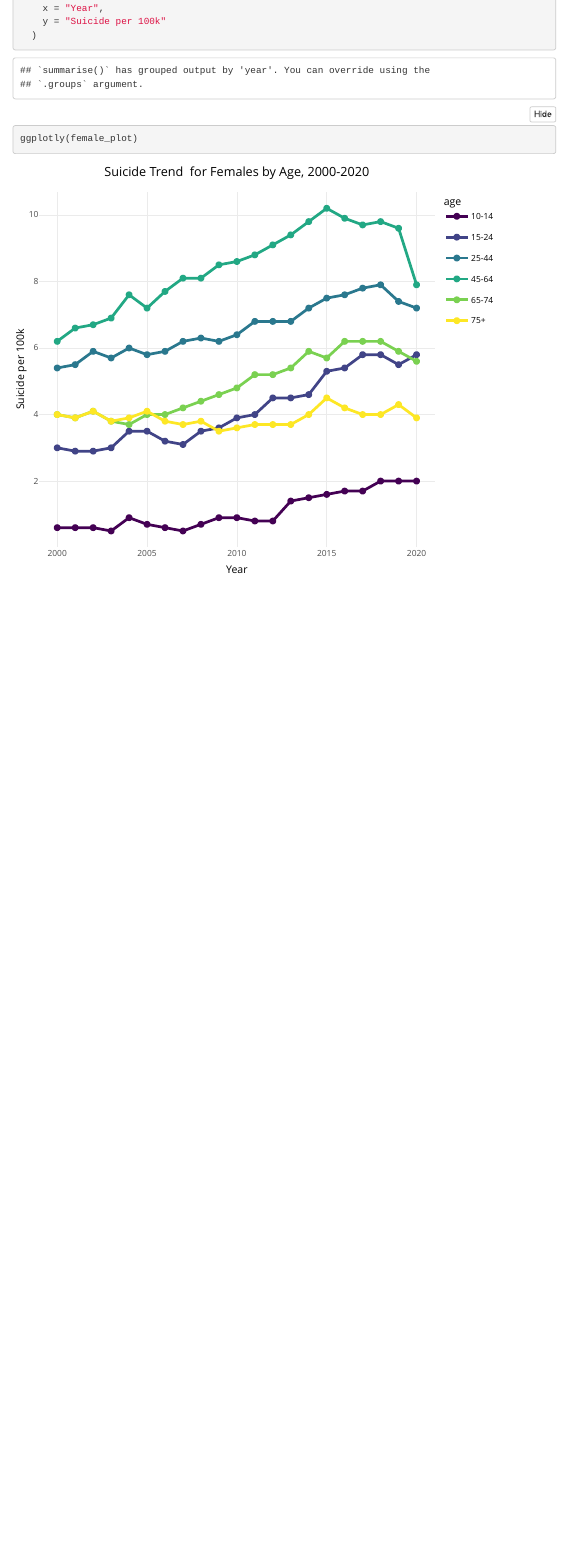
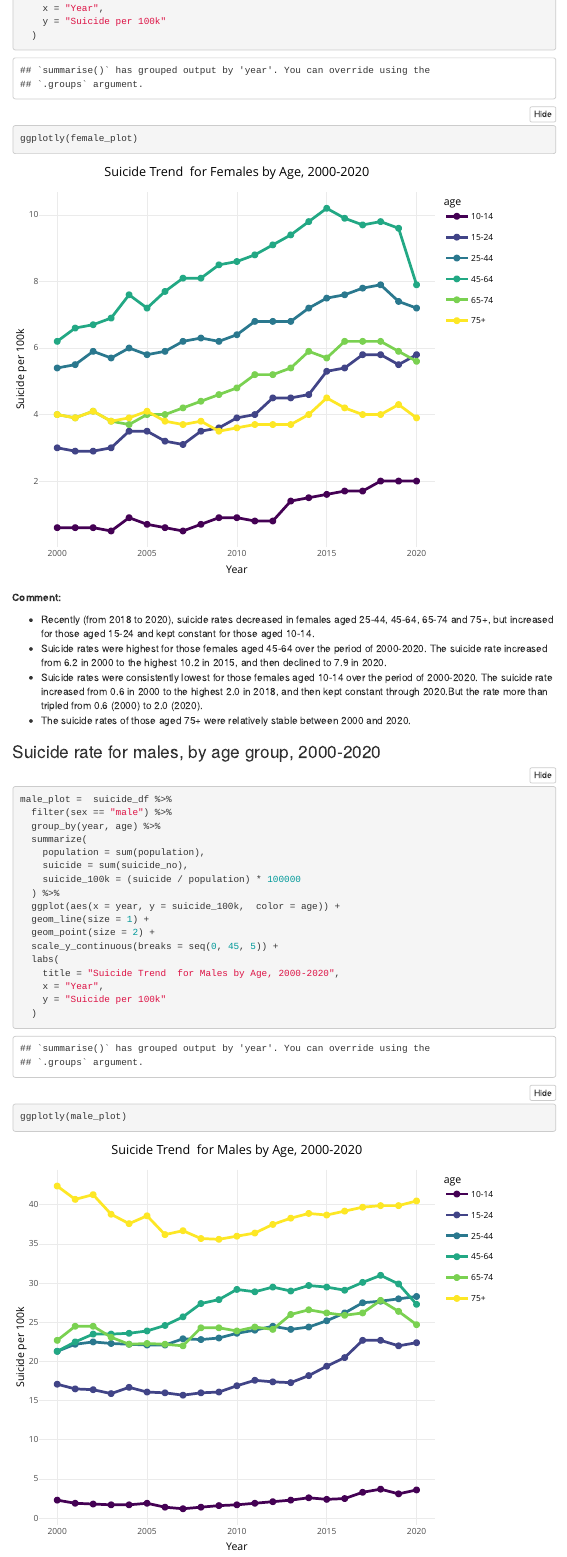
Before and after one commit to yifang2605/P8105_final_project, an R Markdown document (analysis/exploratory_analysis.Rmd): the page in a window 1100 px wide, from 7710 px down. Rendered offline with R 4.5, knitr and Pandoc, with nearby package versions; folded parts are opened; some code elsewhere in the file could not run offline; menus at the side of the page are left out; column names are cleaned by a stand-in for the janitor package.

Commit message:
suicide rate for males, by age

````diff
--- a/analysis/exploratory_analysis.Rmd
+++ b/analysis/exploratory_analysis.Rmd
@@ -1180,3 +1180,28 @@ ggplotly(female_plot)
 * Suicide rates were highest for those females aged 45-64 over the period of 2000-2020. The suicide rate increased from 6.2 in 2000 to the highest 10.2 in 2015, and then declined to 7.9 in 2020.
 * Suicide rates were consistently lowest for those females aged 10-14 over the period of 2000-2020. The suicide rate increased from 0.6 in 2000 to the highest 2.0 in 2018, and then kept constant through 2020.But the rate more than tripled from 0.6 (2000) to 2.0 (2020).
 * The suicide rates of those aged 75+ were relatively stable between 2000 and 2020.
+
+### Suicide rate for males, by age group, 2000-2020
+
+```{r}
+male_plot =  suicide_df %>%
+  filter(sex == "male") %>%
+  group_by(year, age) %>%
+  summarize(
+    population = sum(population),
+    suicide = sum(suicide_no),
+    suicide_100k = (suicide / population) * 100000
+  ) %>%
+  ggplot(aes(x = year, y = suicide_100k,  color = age)) +
+  geom_line(size = 1) +
+  geom_point(size = 2) +
+  scale_y_continuous(breaks = seq(0, 45, 5)) +
+  labs(
+    title = "Suicide Trend  for Males by Age, 2000-2020",
+    x = "Year",
+    y = "Suicide per 100k"
+  )
+
+ggplotly(male_plot)
+
+```
````
